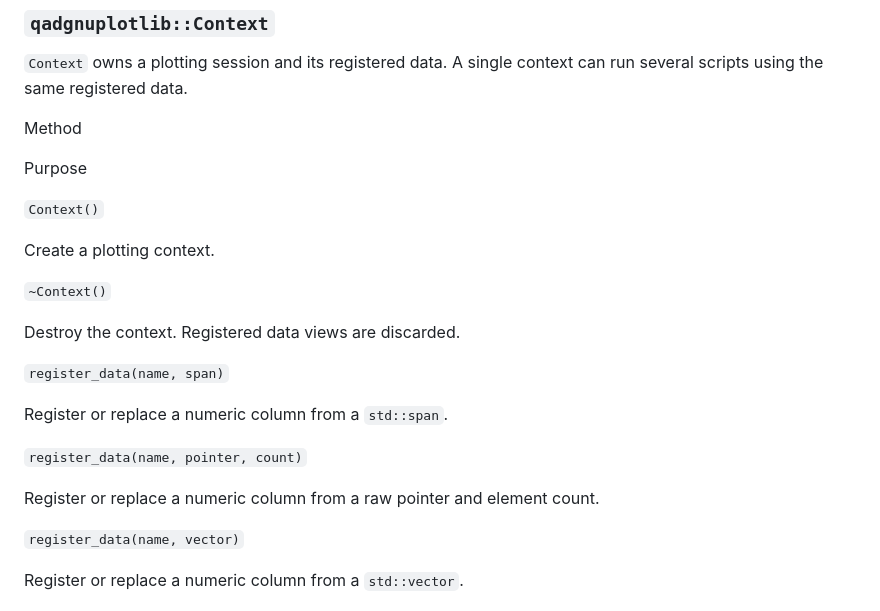
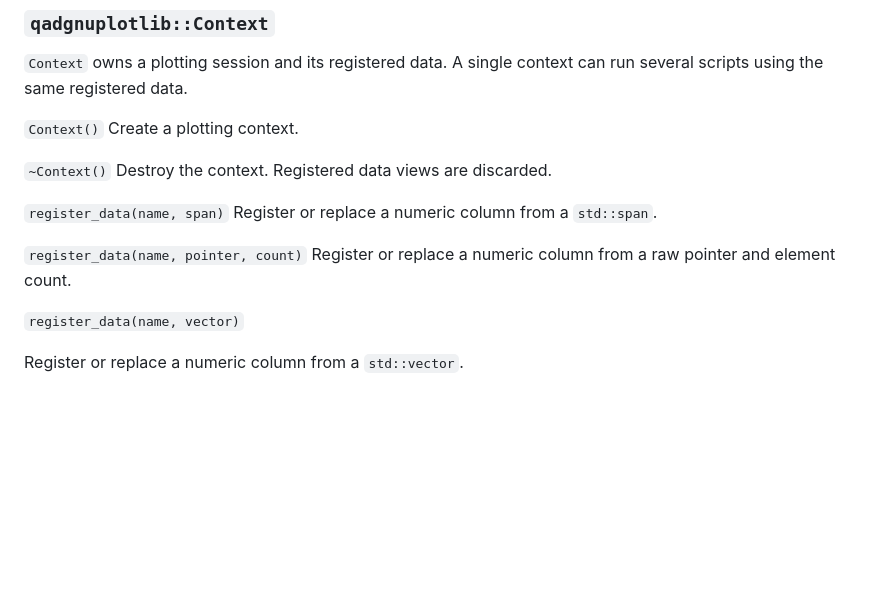
Before and after one commit to lguldur/qadgnuplotlib, a Markdown page: README.md, the part around the change. Drawn GitHub-style; blank space fills up the shorter version.

```diff
--- a/README.md
+++ b/README.md
@@ -109,25 +109,14 @@ The current implementation supports simple numeric column sources through the no
 
 `Context` owns a plotting session and its registered data. A single context can run several scripts using the same registered data.
 
-Method
 
-Purpose
+`Context()` Create a plotting context.
 
-`Context()`
+`~Context()` Destroy the context. Registered data views are discarded.
 
-Create a plotting context.
+`register_data(name, span)` Register or replace a numeric column from a `std::span`.
 
-`~Context()`
-
-Destroy the context. Registered data views are discarded.
-
-`register_data(name, span)`
-
-Register or replace a numeric column from a `std::span`.
-
-`register_data(name, pointer, count)`
-
-Register or replace a numeric column from a raw pointer and element count.
+`register_data(name, pointer, count)` Register or replace a numeric column from a raw pointer and element count.
 
 `register_data(name, vector)`
 
```
